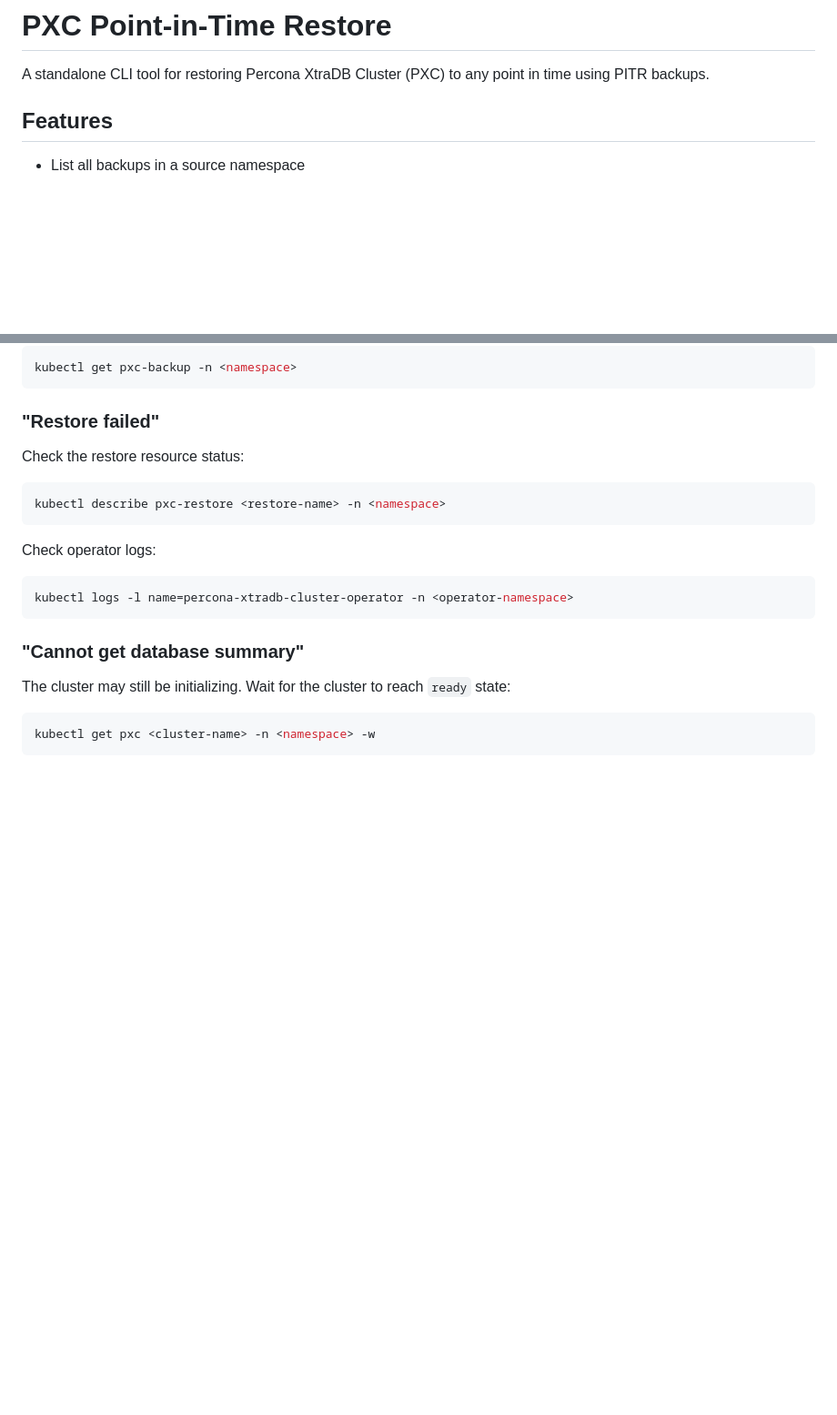
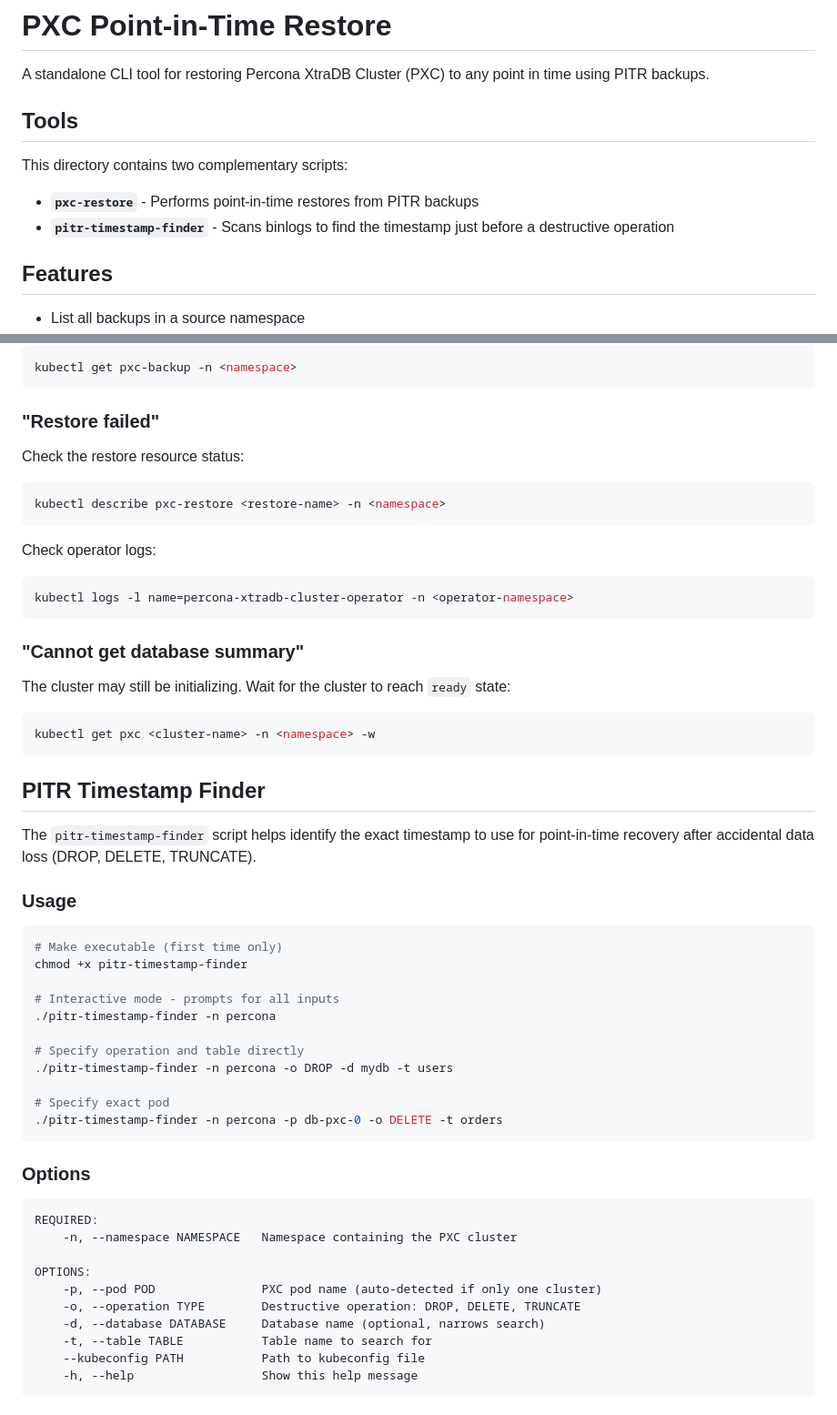
Before and after one commit to cglendenning/percona-operator-eks, a Markdown page: pxc-restore/README.md, 2 parts joined by grey strips. Shown at 91% size. Rendered like a GitHub page; blank space fills up the shorter version.

Commit message:
create a pitr timestamp finder script

````diff
--- a/pxc-restore/README.md
+++ b/pxc-restore/README.md
@@ -1,6 +1,13 @@
 # PXC Point-in-Time Restore
 
 A standalone CLI tool for restoring Percona XtraDB Cluster (PXC) to any point in time using PITR backups.
+
+## Tools
+
+This directory contains two complementary scripts:
+
+- **`pxc-restore`** - Performs point-in-time restores from PITR backups
+- **`pitr-timestamp-finder`** - Scans binlogs to find the timestamp just before a destructive operation
 
 ## Features
 
@@ -308,3 +315,38 @@ The cluster may still be initializing. Wait for the cluster to reach `ready` sta
 kubectl get pxc <cluster-name> -n <namespace> -w
 ```
 
+## PITR Timestamp Finder
+
+The `pitr-timestamp-finder` script helps identify the exact timestamp to use for point-in-time recovery after accidental data loss (DROP, DELETE, TRUNCATE).
+
+### Usage
+
+```bash
+# Make executable (first time only)
+chmod +x pitr-timestamp-finder
+
+# Interactive mode - prompts for all inputs
+./pitr-timestamp-finder -n percona
+
+# Specify operation and table directly
+./pitr-timestamp-finder -n percona -o DROP -d mydb -t users
+
+# Specify exact pod
+./pitr-timestamp-finder -n percona -p db-pxc-0 -o DELETE -t orders
+```
+
+### Options
+
+```
+REQUIRED:
+    -n, --namespace NAMESPACE   Namespace containing the PXC cluster
+
+OPTIONS:
+    -p, --pod POD               PXC pod name (auto-detected if only one cluster)
+    -o, --operation TYPE        Destructive operation: DROP, DELETE, TRUNCATE
+    -d, --database DATABASE     Database name (optional, narrows search)
+    -t, --table TABLE           Table name to search for
+    --kubeconfig PATH           Path to kubeconfig file
+    -h, --help                  Show this help message
+```
+
````
Also changed, not shown: other parts of pxc-restore/README.md (+86 -0 lines), 2 other files.
